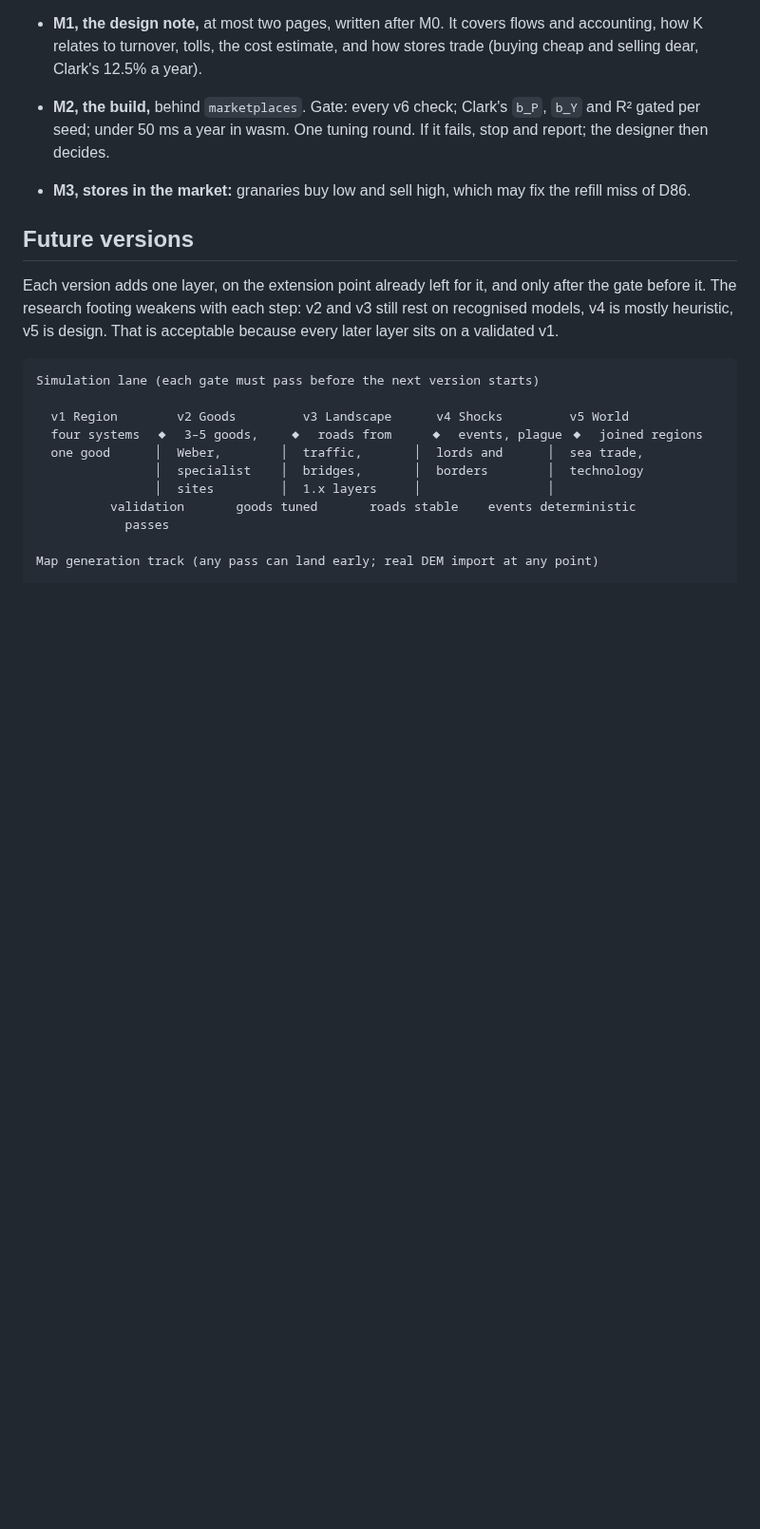
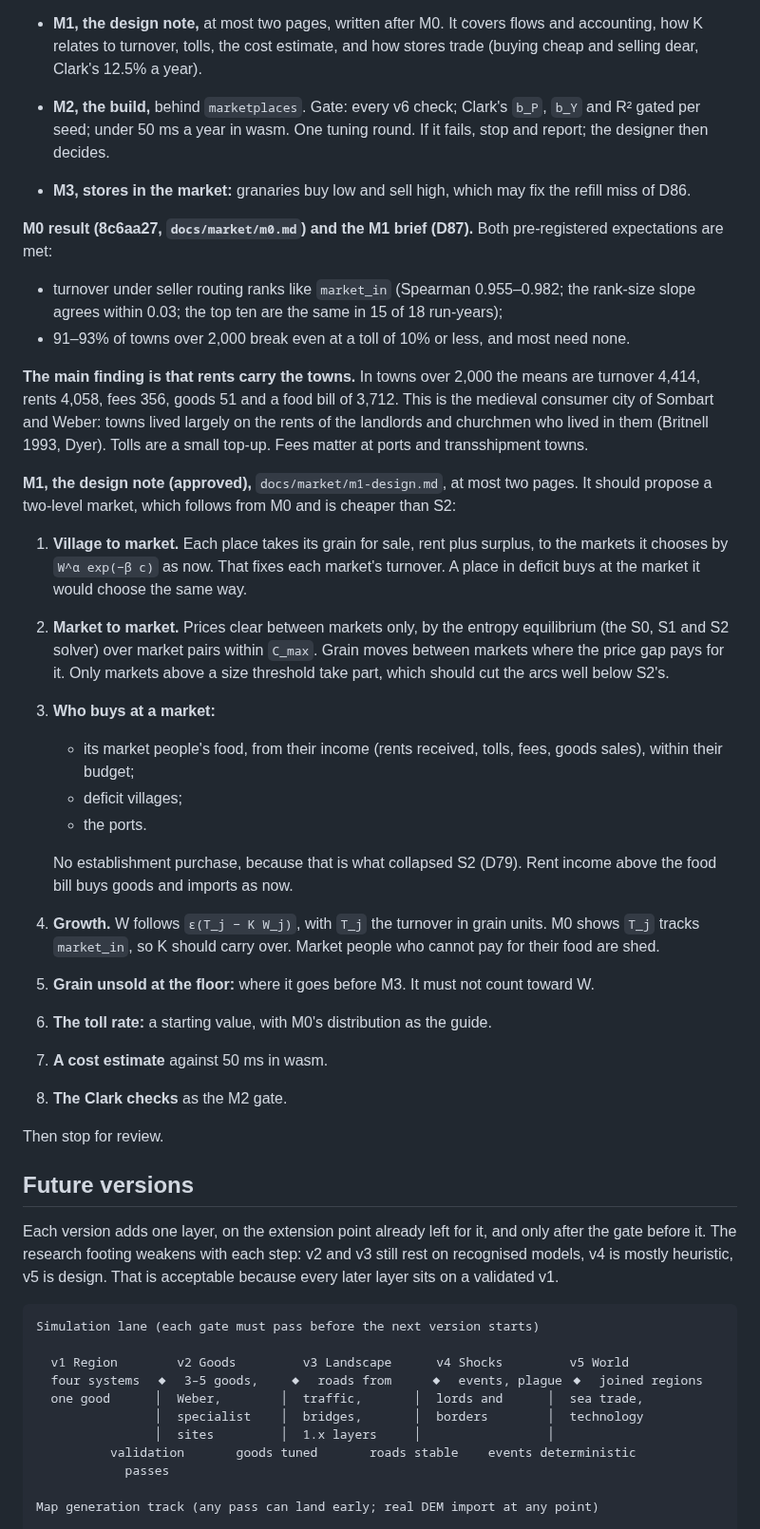
Before and after one commit to tenebrius/Hinterlands, a Markdown page: docs/foundation.md, the part around the change. Shown at 95% size. Drawn GitHub-style; blank space fills up the shorter version.

Commit message:
v7 marketplaces, designer: M0 passed (turnover ranks like market_in, towns break even); M1 two-level market design note briefed (D87)
Co-Authored-By: Claude Opus 5.5 <noreply@anthropic.com>
Claude-Session: https://claude.ai/code/session_01FV7PafZcE8MXsZnCyjBuYd

```diff
--- a/docs/foundation.md
+++ b/docs/foundation.md
@@ -736,6 +736,29 @@ Then stop. The designer reviews the note before any S2 code is written.
 - **M2, the build,** behind `marketplaces`. Gate: every v6 check; Clark's `b_P`, `b_Y` and R² gated per seed; under 50 ms a year in wasm. One tuning round. If it fails, stop and report; the designer then decides.
 - **M3, stores in the market:** granaries buy low and sell high, which may fix the refill miss of D86.
 
+**M0 result (8c6aa27, `docs/market/m0.md`) and the M1 brief (D87).** Both pre-registered expectations are met:
+- turnover under seller routing ranks like `market_in` (Spearman 0.955–0.982; the rank-size slope agrees within 0.03; the top ten are the same in 15 of 18 run-years);
+- 91–93% of towns over 2,000 break even at a toll of 10% or less, and most need none.
+
+**The main finding is that rents carry the towns.** In towns over 2,000 the means are turnover 4,414, rents 4,058, fees 356, goods 51 and a food bill of 3,712. This is the medieval consumer city of Sombart and Weber: towns lived largely on the rents of the landlords and churchmen who lived in them (Britnell 1993, Dyer). Tolls are a small top-up. Fees matter at ports and transshipment towns.
+
+**M1, the design note (approved),** `docs/market/m1-design.md`, at most two pages. It should propose a two-level market, which follows from M0 and is cheaper than S2:
+1. **Village to market.** Each place takes its grain for sale, rent plus surplus, to the markets it chooses by `W^α exp(−β c)` as now. That fixes each market's turnover. A place in deficit buys at the market it would choose the same way.
+2. **Market to market.** Prices clear between markets only, by the entropy equilibrium (the S0, S1 and S2 solver) over market pairs within `C_max`. Grain moves between markets where the price gap pays for it. Only markets above a size threshold take part, which should cut the arcs well below S2's.
+3. **Who buys at a market:**
+   - its market people's food, from their income (rents received, tolls, fees, goods sales), within their budget;
+   - deficit villages;
+   - the ports.
+
+   No establishment purchase, because that is what collapsed S2 (D79). Rent income above the food bill buys goods and imports as now.
+4. **Growth.** W follows `ε(T_j − K W_j)`, with `T_j` the turnover in grain units. M0 shows `T_j` tracks `market_in`, so K should carry over. Market people who cannot pay for their food are shed.
+5. **Grain unsold at the floor:** where it goes before M3. It must not count toward W.
+6. **The toll rate:** a starting value, with M0's distribution as the guide.
+7. **A cost estimate** against 50 ms in wasm.
+8. **The Clark checks** as the M2 gate.
+
+Then stop for review.
+
 ## Future versions
 
 Each version adds one layer, on the extension point already left for it, and only after the gate before it. The research footing weakens with each step: v2 and v3 still rest on recognised models, v4 is mostly heuristic, v5 is design. That is acceptable because every later layer sits on a validated v1.
```
Also changed, not shown: docs/designer-context.md (+2 -1 lines).
